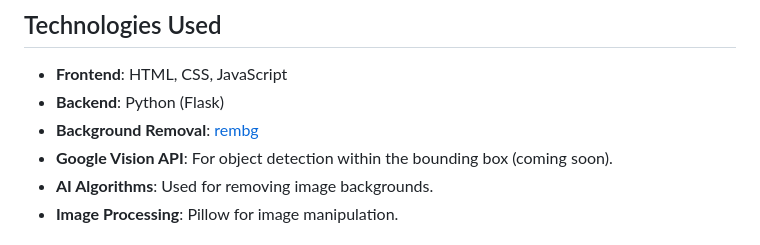
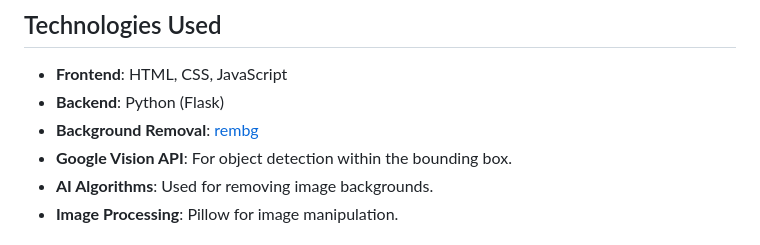
Before and after one commit to devchhabada55/Interactive-Background-Remover, a Markdown page: README.md, the part around the change. Rendered like a GitHub page.

```diff
--- a/README.md
+++ b/README.md
@@ -30,7 +30,7 @@ Website: [Interactive Image Background Removal](https://flask-app-400049391293.a
 - **Frontend**: HTML, CSS, JavaScript
 - **Backend**: Python (Flask)
 - **Background Removal**: [rembg](https://github.com/danielgatis/rembg)
-- **Google Vision API**: For object detection within the bounding box (coming soon).
+- **Google Vision API**: For object detection within the bounding box.
 - **AI Algorithms**: Used for removing image backgrounds.
 - **Image Processing**: Pillow for image manipulation.
 
```
